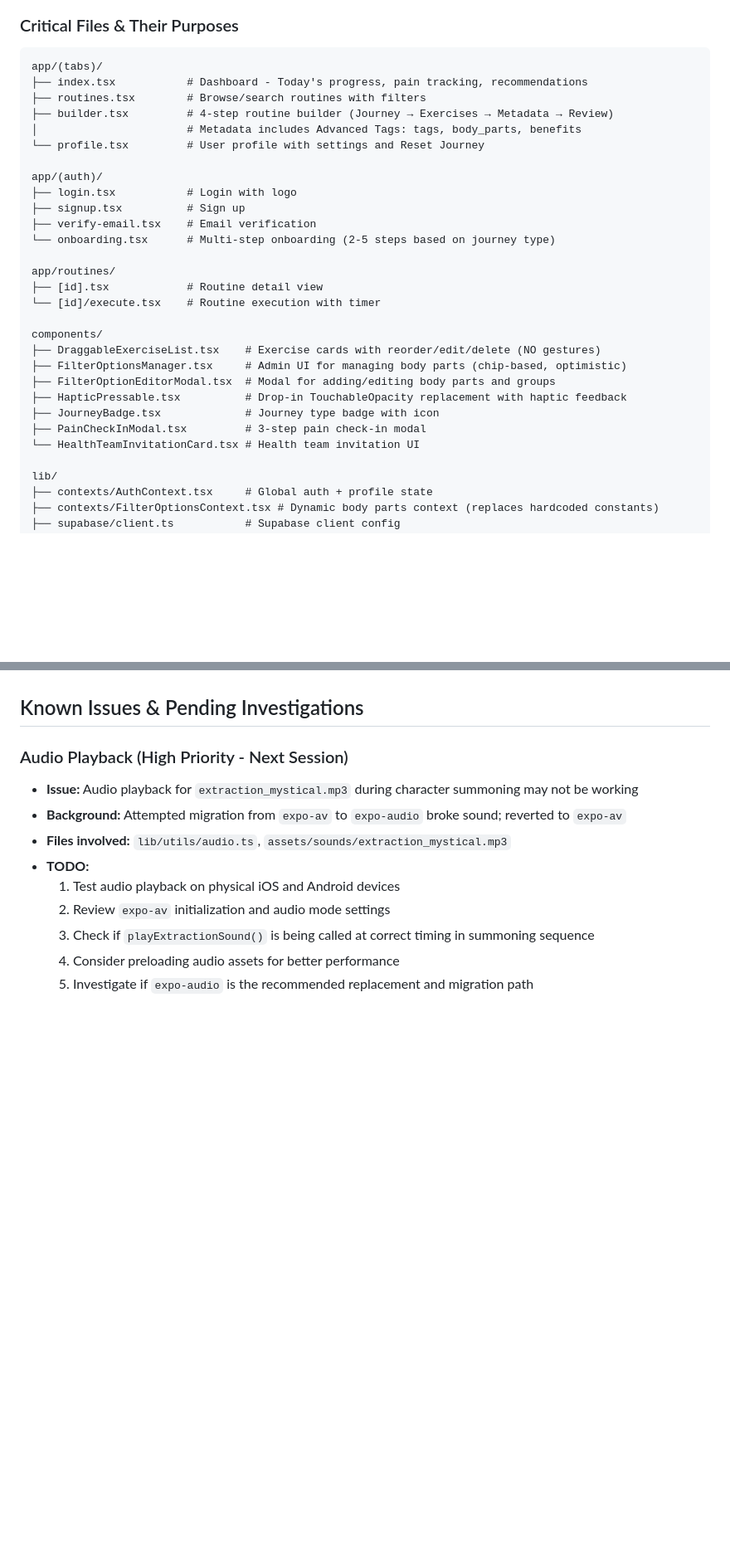
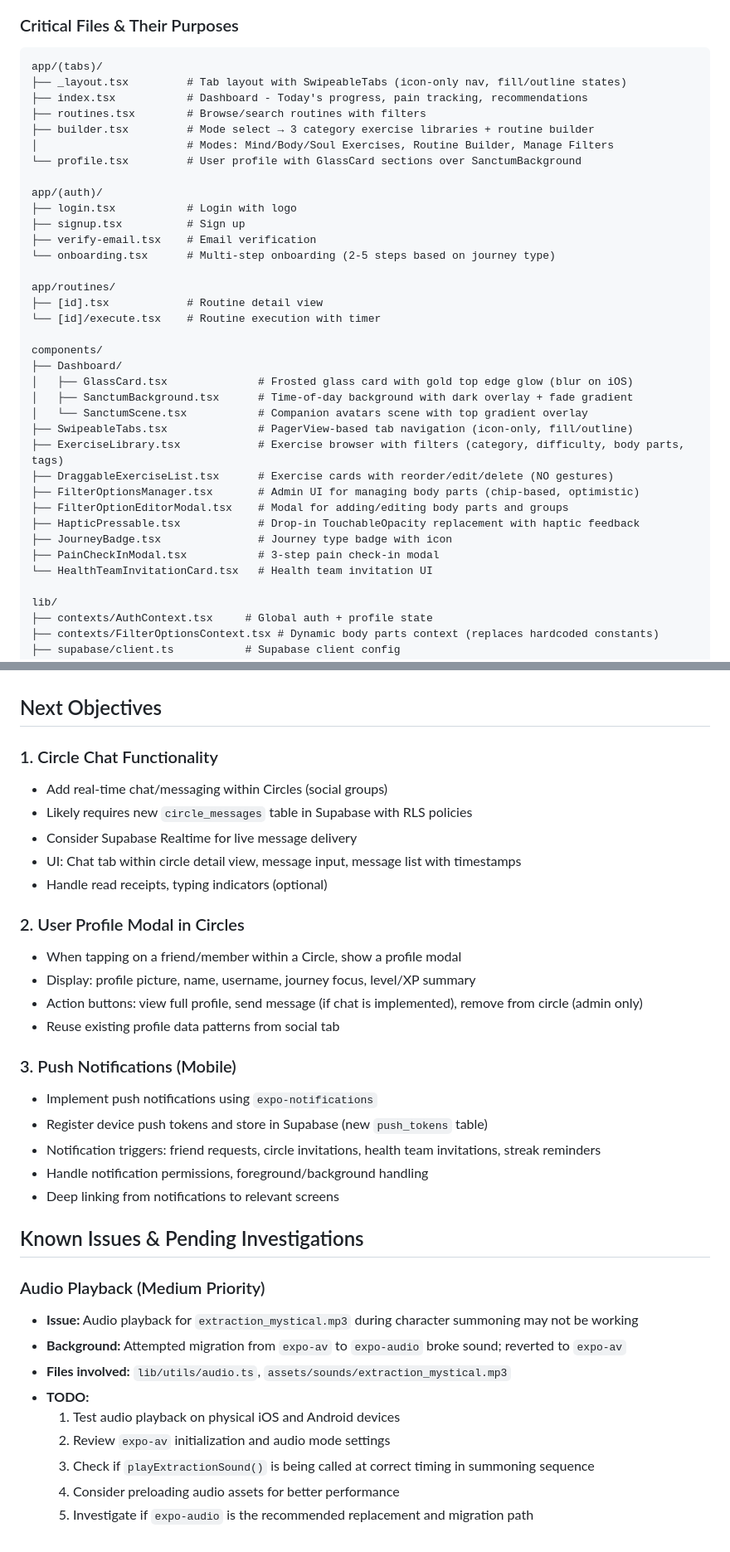
Before and after one commit to henrykhoiminh/soteria_health_mobile, a Markdown page: CLAUDE.md, 2 parts joined by grey strips. Shown at 83% size. GitHub-like rendering; blank space fills up the shorter version.

Commit message:
claude file update

````diff
--- a/CLAUDE.md
+++ b/CLAUDE.md
@@ -46,11 +46,12 @@ This file contains technical context, architectural decisions, and implementatio
 
 ```
 app/(tabs)/
+├── _layout.tsx         # Tab layout with SwipeableTabs (icon-only nav, fill/outline states)
 ├── index.tsx           # Dashboard - Today's progress, pain tracking, recommendations
 ├── routines.tsx        # Browse/search routines with filters
-├── builder.tsx         # 4-step routine builder (Journey → Exercises → Metadata → Review)
-│                       # Metadata includes Advanced Tags: tags, body_parts, benefits
-└── profile.tsx         # User profile with settings and Reset Journey
+├── builder.tsx         # Mode select → 3 category exercise libraries + routine builder
+│                       # Modes: Mind/Body/Soul Exercises, Routine Builder, Manage Filters
+└── profile.tsx         # User profile with GlassCard sections over SanctumBackground
 
 app/(auth)/
 ├── login.tsx           # Login with logo
@@ -63,13 +64,19 @@ app/routines/
 └── [id]/execute.tsx    # Routine execution with timer
 
 components/
-├── DraggableExerciseList.tsx    # Exercise cards with reorder/edit/delete (NO gestures)
-├── FilterOptionsManager.tsx     # Admin UI for managing body parts (chip-based, optimistic)
-├── FilterOptionEditorModal.tsx  # Modal for adding/editing body parts and groups
-├── HapticPressable.tsx          # Drop-in TouchableOpacity replacement with haptic feedback
-├── JourneyBadge.tsx             # Journey type badge with icon
-├── PainCheckInModal.tsx         # 3-step pain check-in modal
-└── HealthTeamInvitationCard.tsx # Health team invitation UI
+├── Dashboard/
+│   ├── GlassCard.tsx              # Frosted glass card with gold top edge glow (blur on iOS)
+│   ├── SanctumBackground.tsx      # Time-of-day background with dark overlay + fade gradient
+│   └── SanctumScene.tsx           # Companion avatars scene with top gradient overlay
+├── SwipeableTabs.tsx              # PagerView-based tab navigation (icon-only, fill/outline)
+├── ExerciseLibrary.tsx            # Exercise browser with filters (category, difficulty, body parts, tags)
+├── DraggableExerciseList.tsx      # Exercise cards with reorder/edit/delete (NO gestures)
+├── FilterOptionsManager.tsx       # Admin UI for managing body parts (chip-based, optimistic)
+├── FilterOptionEditorModal.tsx    # Modal for adding/editing body parts and groups
+├── HapticPressable.tsx            # Drop-in TouchableOpacity replacement with haptic feedback
+├── JourneyBadge.tsx               # Journey type badge with icon
+├── PainCheckInModal.tsx           # 3-step pain check-in modal
+└── HealthTeamInvitationCard.tsx   # Health team invitation UI
 
 lib/
 ├── contexts/AuthContext.tsx     # Global auth + profile state
@@ -602,8 +665,30 @@ lsof -ti:8081 | xargs kill -9
 **Current Version:** Expo SDK 54, React Native 0.76+
+
+## Next Objectives
+
+### 1. Circle Chat Functionality
+- Add real-time chat/messaging within Circles (social groups)
+- Likely requires new `circle_messages` table in Supabase with RLS policies
+- Consider Supabase Realtime for live message delivery
+- UI: Chat tab within circle detail view, message input, message list with timestamps
+- Handle read receipts, typing indicators (optional)
+
+### 2. User Profile Modal in Circles
+- When tapping on a friend/member within a Circle, show a profile modal
+- Display: profile picture, name, username, journey focus, level/XP summary
+- Action buttons: view full profile, send message (if chat is implemented), remove from circle (admin only)
+- Reuse existing profile data patterns from social tab
+
+### 3. Push Notifications (Mobile)
+- Implement push notifications using `expo-notifications`
+- Register device push tokens and store in Supabase (new `push_tokens` table)
+- Notification triggers: friend requests, circle invitations, health team invitations, streak reminders
+- Handle notification permissions, foreground/background handling
+- Deep linking from notifications to relevant screens
 
 ## Known Issues & Pending Investigations
 
-### Audio Playback (High Priority - Next Session)
+### Audio Playback (Medium Priority)
 - **Issue:** Audio playback for `extraction_mystical.mp3` during character summoning may not be working
 - **Background:** Attempted migration from `expo-av` to `expo-audio` broke sound; reverted to `expo-av`
 - **Files involved:** `lib/utils/audio.ts`, `assets/sounds/extraction_mystical.mp3`
````
Also changed, not shown: other parts of CLAUDE.md (+60 -4 lines).
